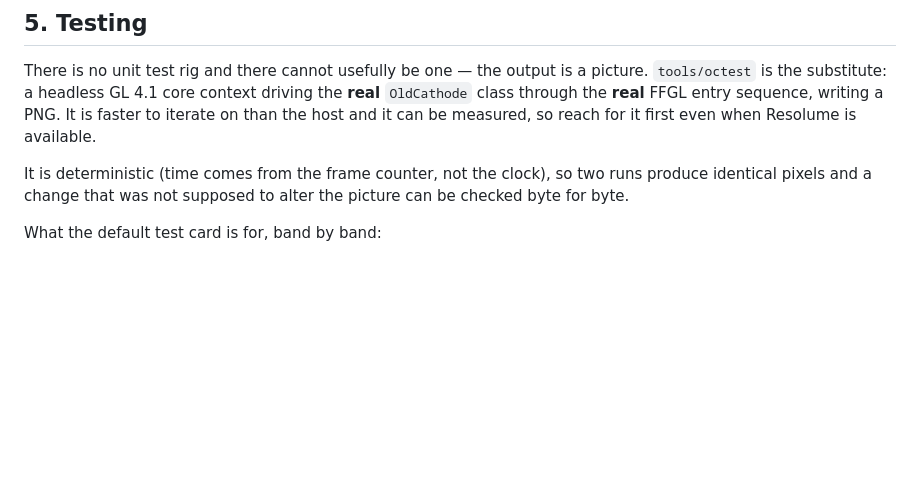
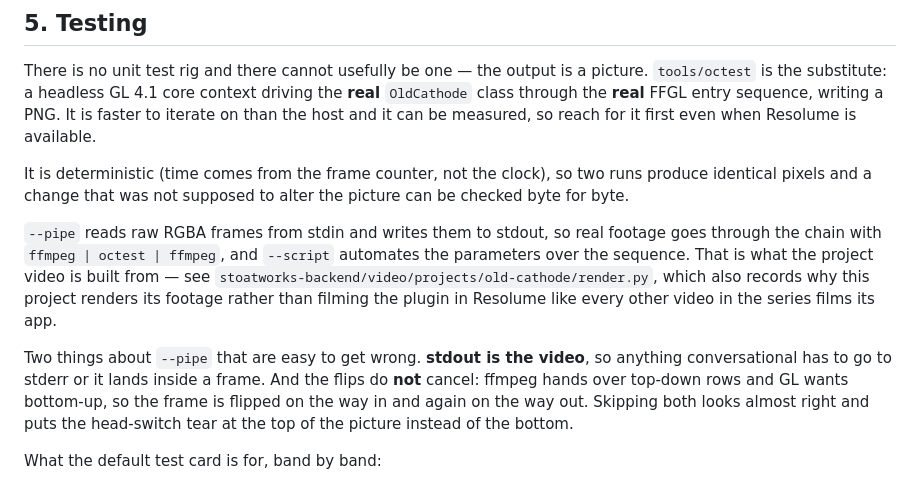
Before and after one commit to stoatworks-labs/old-cathode, a Markdown page: AGENTS.md, the part around the change. Drawn GitHub-style; blank space fills up the shorter version.

Commit message:
Document octest --pipe, which the previous commit shipped unannounced
--pipe reads raw RGBA frames from stdin and writes them to stdout, so real
footage goes through the chain with ffmpeg | octest | ffmpeg, and --script
automates the parameters over the sequence. It is how the project video was
made, and it went in under a commit message that only mentioned the README.

The two traps are written down: stdout carries the video, so anything
conversational has to go to stderr or it lands inside a frame; and the
flips do not cancel, because ffmpeg is top-down and GL is bottom-up, so
skipping both looks almost right while putting the head-switch tear at the
top of the picture instead of the bottom.

Co-Authored-By: Claude Opus 5 <noreply@anthropic.com>

```diff
--- a/AGENTS.md
+++ b/AGENTS.md
@@ -156,6 +156,20 @@ It is deterministic (time comes from the frame counter, not the clock), so two
 runs produce identical pixels and a change that was not supposed to alter the
 picture can be checked byte for byte.
 
+`--pipe` reads raw RGBA frames from stdin and writes them to stdout, so real
+footage goes through the chain with `ffmpeg | octest | ffmpeg`, and `--script`
+automates the parameters over the sequence. That is what the project video is
+built from — see `stoatworks-backend/video/projects/old-cathode/render.py`, which
+also records why this project renders its footage rather than filming the plugin
+in Resolume like every other video in the series films its app.
+
+Two things about `--pipe` that are easy to get wrong. **stdout is the video**, so
+anything conversational has to go to stderr or it lands inside a frame. And the
+flips do **not** cancel: ffmpeg hands over top-down rows and GL wants bottom-up,
+so the frame is flipped on the way in and again on the way out. Skipping both
+looks almost right and puts the head-switch tear at the top of the picture
+instead of the bottom.
+
 What the default test card is for, band by band:
 
 - **Colour bars** — does the encode/decode round trip return the hues it was
```
Also changed, not shown: README.md (+11 -0 lines).
